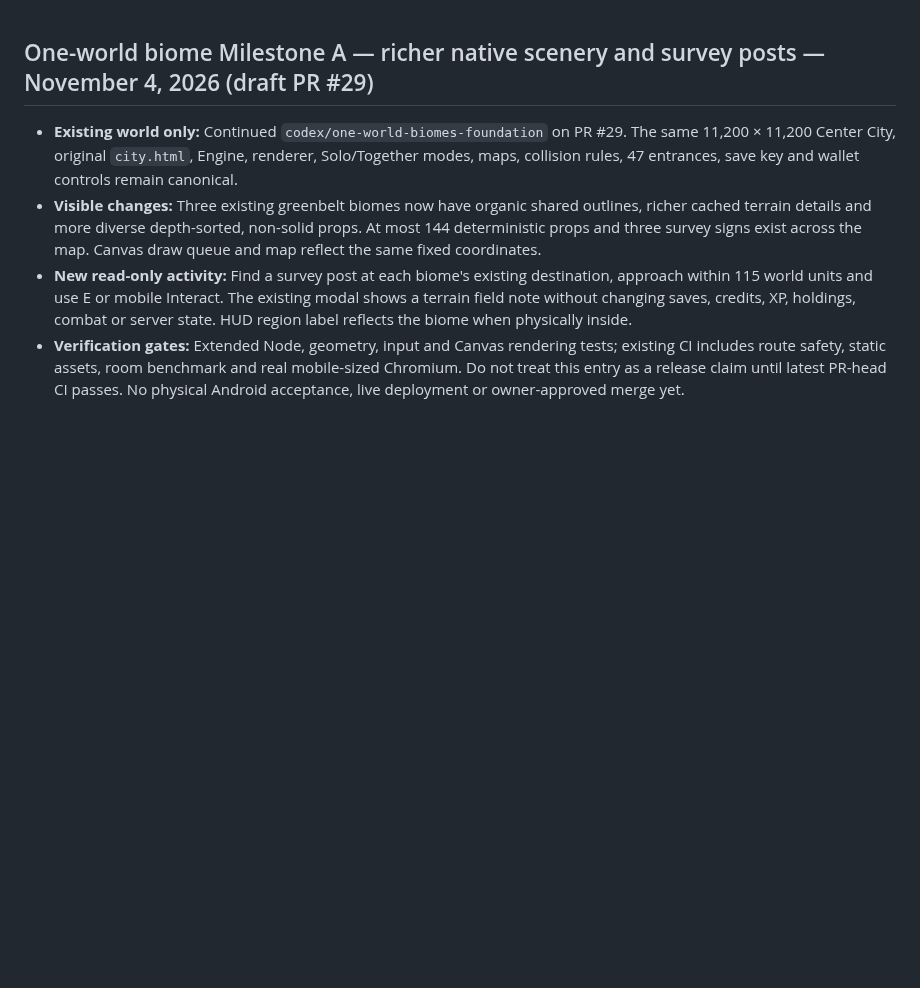
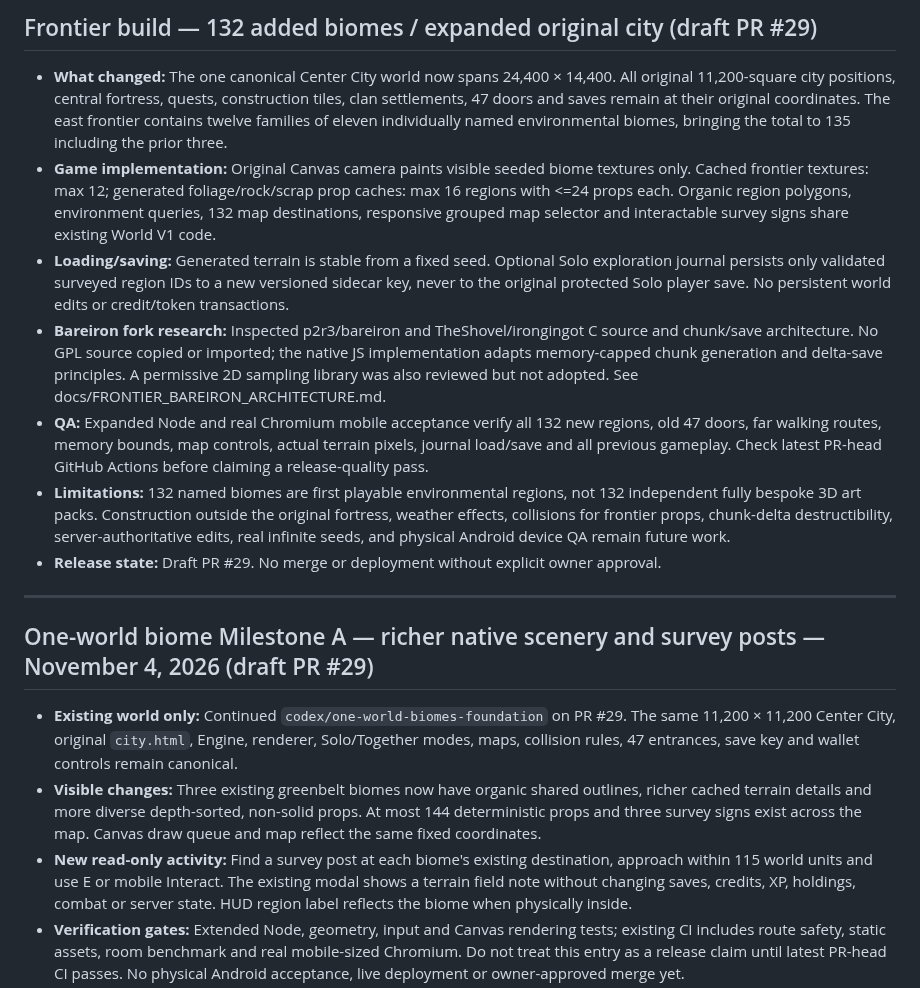
Before and after one commit to kaibuzz0/Offensive-meme-launch-pad, a Markdown page: DEVELOPMENT_STATUS.md, the part around the change. GitHub-like rendering; blank space fills up the shorter version.

Commit message:
docs(frontier): record expanded one-world biomes, fork research and safe regeneration

```diff
--- a/DEVELOPMENT_STATUS.md
+++ b/DEVELOPMENT_STATUS.md
@@ -1,3 +1,15 @@
+## Frontier build — 132 added biomes / expanded original city (draft PR #29)
+
+- **What changed:** The one canonical Center City world now spans 24,400 × 14,400. All original 11,200-square city positions, central fortress, quests, construction tiles, clan settlements, 47 doors and saves remain at their original coordinates. The east frontier contains twelve families of eleven individually named environmental biomes, bringing the total to 135 including the prior three.
+- **Game implementation:** Original Canvas camera paints visible seeded biome textures only. Cached frontier textures: max 12; generated foliage/rock/scrap prop caches: max 16 regions with <=24 props each. Organic region polygons, environment queries, 132 map destinations, responsive grouped map selector and interactable survey signs share existing World V1 code.
+- **Loading/saving:** Generated terrain is stable from a fixed seed. Optional Solo exploration journal persists only validated surveyed region IDs to a new versioned sidecar key, never to the original protected Solo player save. No persistent world edits or credit/token transactions.
+- **Bareiron fork research:** Inspected p2r3/bareiron and TheShovel/irongingot C source and chunk/save architecture. No GPL source copied or imported; the native JS implementation adapts memory-capped chunk generation and delta-save principles. A permissive 2D sampling library was also reviewed but not adopted. See docs/FRONTIER_BAREIRON_ARCHITECTURE.md.
+- **QA:** Expanded Node and real Chromium mobile acceptance verify all 132 new regions, old 47 doors, far walking routes, memory bounds, map controls, actual terrain pixels, journal load/save and all previous gameplay. Check latest PR-head GitHub Actions before claiming a release-quality pass.
+- **Limitations:** 132 named biomes are first playable environmental regions, not 132 independent fully bespoke 3D art packs. Construction outside the original fortress, weather effects, collisions for frontier props, chunk-delta destructibility, server-authoritative edits, real infinite seeds, and physical Android device QA remain future work.
+- **Release state:** Draft PR #29. No merge or deployment without explicit owner approval.
+
+---
+
 ## One-world biome Milestone A — richer native scenery and survey posts — November 4, 2026 (draft PR #29)
 
 - **Existing world only:** Continued `codex/one-world-biomes-foundation` on PR #29. The same 11,200 × 11,200 Center City, original `city.html`, Engine, renderer, Solo/Together modes, maps, collision rules, 47 entrances, save key and wallet controls remain canonical.
```
